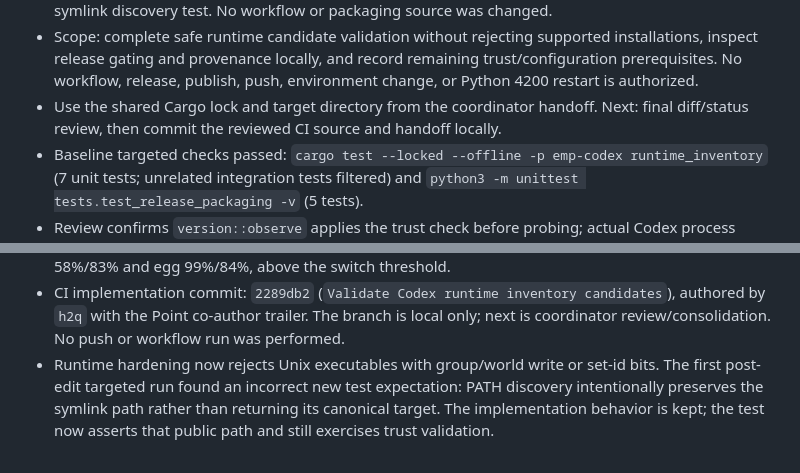
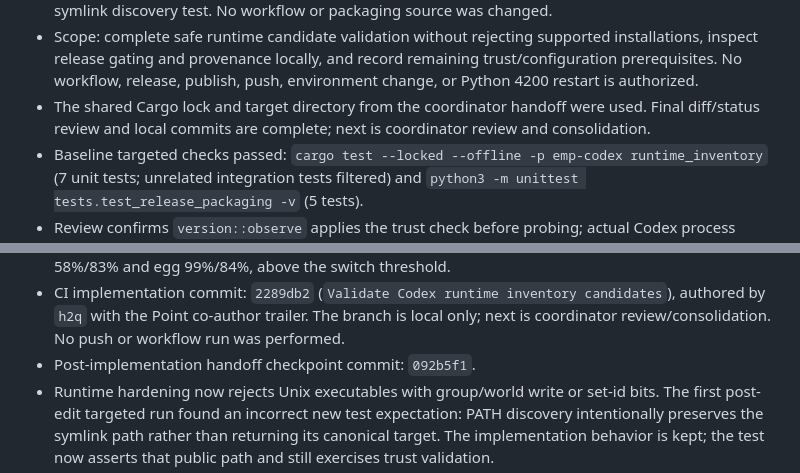
Before and after one commit to Killow1998/EasyMultiProvider, a Markdown page: docs/handoff-2026-09-25-emp-progress.md, 2 parts joined by grey strips. Drawn GitHub-style.

Commit message:
Finalize CI handoff status
Co-authored-by: Point <point@local.invalid>

```diff
--- a/docs/handoff-2026-09-25-emp-progress.md
+++ b/docs/handoff-2026-09-25-emp-progress.md
@@ -14,9 +14,9 @@
   and record remaining trust/configuration prerequisites. No workflow,
   release, publish, push, environment change, or Python 4200 restart is
   authorized.
-- Use the shared Cargo lock and target directory from the coordinator
-  handoff. Next: final diff/status review, then commit the reviewed CI source
-  and handoff locally.
+- The shared Cargo lock and target directory from the coordinator handoff were
+  used. Final diff/status review and local commits are complete; next is
+  coordinator review and consolidation.
 - Baseline targeted checks passed: `cargo test --locked --offline -p emp-codex
   runtime_inventory` (7 unit tests; unrelated integration tests filtered) and
   `python3 -m unittest tests.test_release_packaging -v` (5 tests).
@@ -47,6 +47,7 @@
   candidates`), authored by `h2q` with the Point co-author trailer. The branch
   is local only; next is coordinator review/consolidation. No push or workflow
   run was performed.
+- Post-implementation handoff checkpoint commit: `092b5f1`.
 - Runtime hardening now rejects Unix executables with group/world write or
   set-id bits. The first post-edit targeted run found an incorrect new test
   expectation: PATH discovery intentionally preserves the symlink path rather
```
